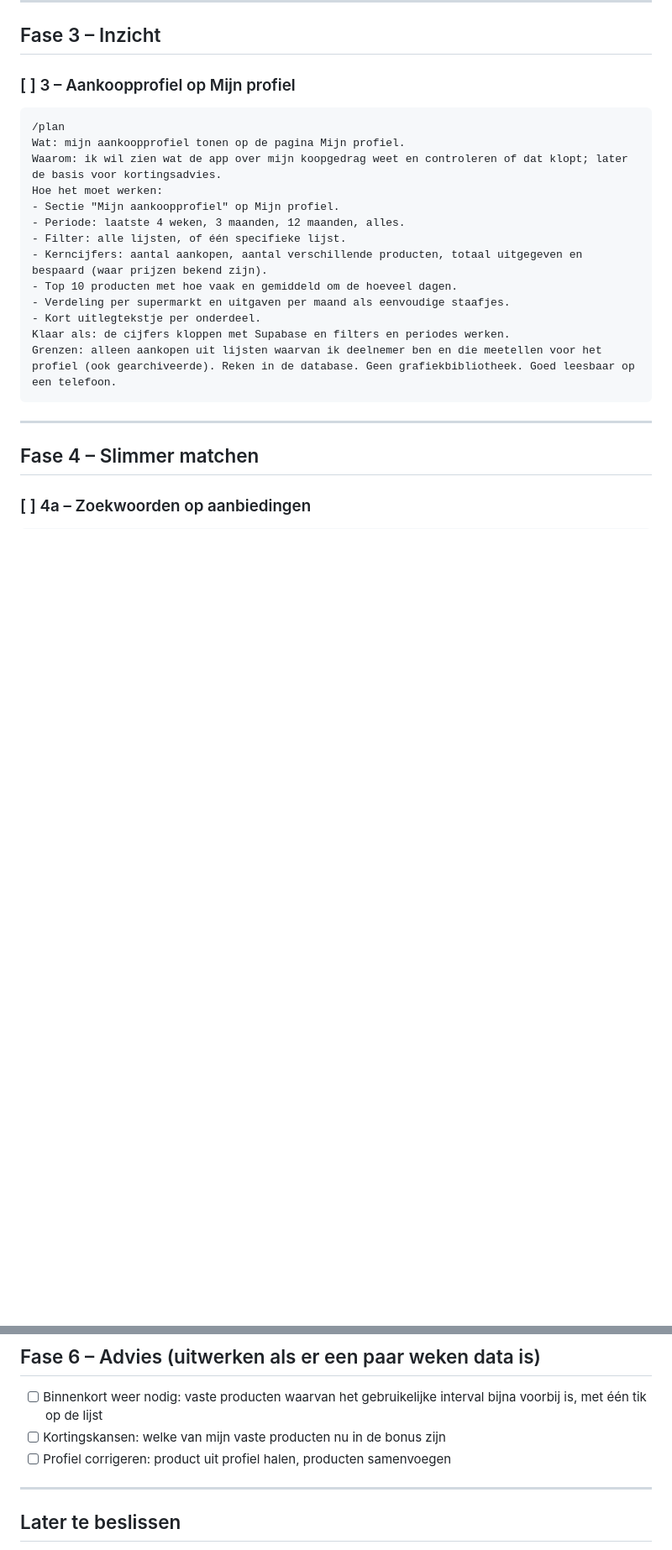
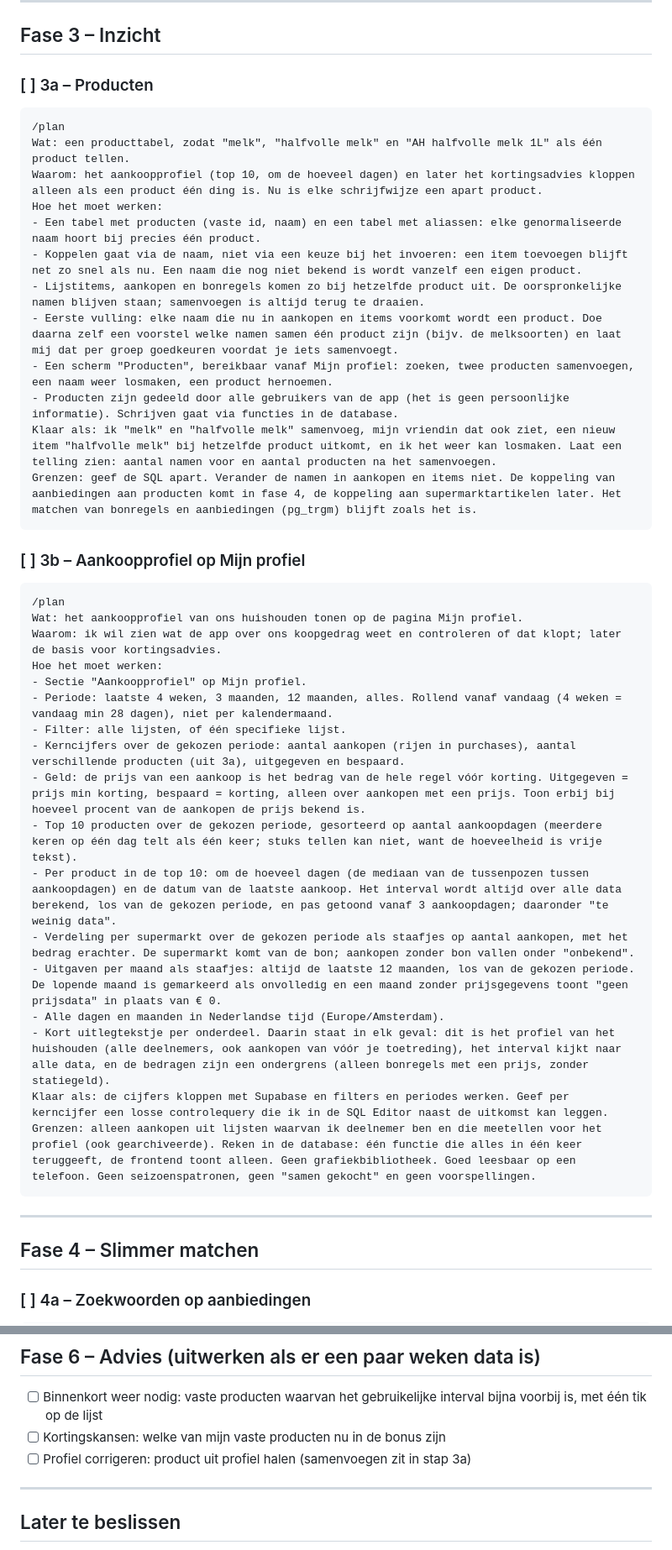
Before and after one commit to gijsh-git/boodschappen, a Markdown page: ROADMAP.md, 2 parts joined by grey strips. Shown at 84% size. Rendered like a GitHub page; blank space fills up the shorter version.

Commit message:
Roadmap: stap 3 gesplitst in producten (3a) en aankoopprofiel (3b), definities uitgewerkt
Co-Authored-By: Claude Opus 5.5 <noreply@anthropic.com>

````diff
--- a/ROADMAP.md
+++ b/ROADMAP.md
@@ -71,22 +71,43 @@ Grenzen: alleen lezen uit mijn AH-account, niets wijzigen.
 
 ## Fase 3 – Inzicht
 
-### [ ] 3 – Aankoopprofiel op Mijn profiel
+### [ ] 3a – Producten
 
 ```
 /plan
-Wat: mijn aankoopprofiel tonen op de pagina Mijn profiel.
-Waarom: ik wil zien wat de app over mijn koopgedrag weet en controleren of dat klopt; later de basis voor kortingsadvies.
+Wat: een producttabel, zodat "melk", "halfvolle melk" en "AH halfvolle melk 1L" als één product tellen.
+Waarom: het aankoopprofiel (top 10, om de hoeveel dagen) en later het kortingsadvies kloppen alleen als een product één ding is. Nu is elke schrijfwijze een apart product.
 Hoe het moet werken:
-- Sectie "Mijn aankoopprofiel" op Mijn profiel.
-- Periode: laatste 4 weken, 3 maanden, 12 maanden, alles.
+- Een tabel met producten (vaste id, naam) en een tabel met aliassen: elke genormaliseerde naam hoort bij precies één product.
+- Koppelen gaat via de naam, niet via een keuze bij het invoeren: een item toevoegen blijft net zo snel als nu. Een naam die nog niet bekend is wordt vanzelf een eigen product.
+- Lijstitems, aankopen en bonregels komen zo bij hetzelfde product uit. De oorspronkelijke namen blijven staan; samenvoegen is altijd terug te draaien.
+- Eerste vulling: elke naam die nu in aankopen en items voorkomt wordt een product. Doe daarna zelf een voorstel welke namen samen één product zijn (bijv. de melksoorten) en laat mij dat per groep goedkeuren voordat je iets samenvoegt.
+- Een scherm "Producten", bereikbaar vanaf Mijn profiel: zoeken, twee producten samenvoegen, een naam weer losmaken, een product hernoemen.
+- Producten zijn gedeeld door alle gebruikers van de app (het is geen persoonlijke informatie). Schrijven gaat via functies in de database.
+Klaar als: ik "melk" en "halfvolle melk" samenvoeg, mijn vriendin dat ook ziet, een nieuw item "halfvolle melk" bij hetzelfde product uitkomt, en ik het weer kan losmaken. Laat een telling zien: aantal namen voor en aantal producten na het samenvoegen.
+Grenzen: geef de SQL apart. Verander de namen in aankopen en items niet. De koppeling van aanbiedingen aan producten komt in fase 4, de koppeling aan supermarktartikelen later. Het matchen van bonregels en aanbiedingen (pg_trgm) blijft zoals het is.
+```
+
+### [ ] 3b – Aankoopprofiel op Mijn profiel
+
+```
+/plan
+Wat: het aankoopprofiel van ons huishouden tonen op de pagina Mijn profiel.
+Waarom: ik wil zien wat de app over ons koopgedrag weet en controleren of dat klopt; later de basis voor kortingsadvies.
+Hoe het moet werken:
+- Sectie "Aankoopprofiel" op Mijn profiel.
+- Periode: laatste 4 weken, 3 maanden, 12 maanden, alles. Rollend vanaf vandaag (4 weken = vandaag min 28 dagen), niet per kalendermaand.
 - Filter: alle lijsten, of één specifieke lijst.
-- Kerncijfers: aantal aankopen, aantal verschillende producten, totaal uitgegeven en bespaard (waar prijzen bekend zijn).
-- Top 10 producten met hoe vaak en gemiddeld om de hoeveel dagen.
-- Verdeling per supermarkt en uitgaven per maand als eenvoudige staafjes.
-- Kort uitlegtekstje per onderdeel.
-Klaar als: de cijfers kloppen met Supabase en filters en periodes werken.
-Grenzen: alleen aankopen uit lijsten waarvan ik deelnemer ben en die meetellen voor het profiel (ook gearchiveerde). Reken in de database. Geen grafiekbibliotheek. Goed leesbaar op een telefoon.
+- Kerncijfers over de gekozen periode: aantal aankopen (rijen in purchases), aantal verschillende producten (uit 3a), uitgegeven en bespaard.
+- Geld: de prijs van een aankoop is het bedrag van de hele regel vóór korting. Uitgegeven = prijs min korting, bespaard = korting, alleen over aankopen met een prijs. Toon erbij bij hoeveel procent van de aankopen de prijs bekend is.
+- Top 10 producten over de gekozen periode, gesorteerd op aantal aankoopdagen (meerdere keren op één dag telt als één keer; stuks tellen kan niet, want de hoeveelheid is vrije tekst).
+- Per product in de top 10: om de hoeveel dagen (de mediaan van de tussenpozen tussen aankoopdagen) en de datum van de laatste aankoop. Het interval wordt altijd over alle data berekend, los van de gekozen periode, en pas getoond vanaf 3 aankoopdagen; daaronder "te weinig data".
+- Verdeling per supermarkt over de gekozen periode als staafjes op aantal aankopen, met het bedrag erachter. De supermarkt komt van de bon; aankopen zonder bon vallen onder "onbekend".
+- Uitgaven per maand als staafjes: altijd de laatste 12 maanden, los van de gekozen periode. De lopende maand is gemarkeerd als onvolledig en een maand zonder prijsgegevens toont "geen prijsdata" in plaats van € 0.
+- Alle dagen en maanden in Nederlandse tijd (Europe/Amsterdam).
+- Kort uitlegtekstje per onderdeel. Daarin staat in elk geval: dit is het profiel van het huishouden (alle deelnemers, ook aankopen van vóór je toetreding), het interval kijkt naar alle data, en de bedragen zijn een ondergrens (alleen bonregels met een prijs, zonder statiegeld).
+Klaar als: de cijfers kloppen met Supabase en filters en periodes werken. Geef per kerncijfer een losse controlequery die ik in de SQL Editor naast de uitkomst kan leggen.
+Grenzen: alleen aankopen uit lijsten waarvan ik deelnemer ben en die meetellen voor het profiel (ook gearchiveerde). Reken in de database: één functie die alles in één keer teruggeeft, de frontend toont alleen. Geen grafiekbibliotheek. Goed leesbaar op een telefoon. Geen seizoenspatronen, geen "samen gekocht" en geen voorspellingen.
 ```
 
 ---
@@ -157,7 +178,7 @@ Grenzen: alleen privégebruik, alleen nodige velden opslaan, sleutels in Supabas
 
 - [ ] Binnenkort weer nodig: vaste producten waarvan het gebruikelijke interval bijna voorbij is, met één tik op de lijst
 - [ ] Kortingskansen: welke van mijn vaste producten nu in de bonus zijn
-- [ ] Profiel corrigeren: product uit profiel halen, producten samenvoegen
+- [ ] Profiel corrigeren: product uit profiel halen (samenvoegen zit in stap 3a)
 
 ---
 
````
